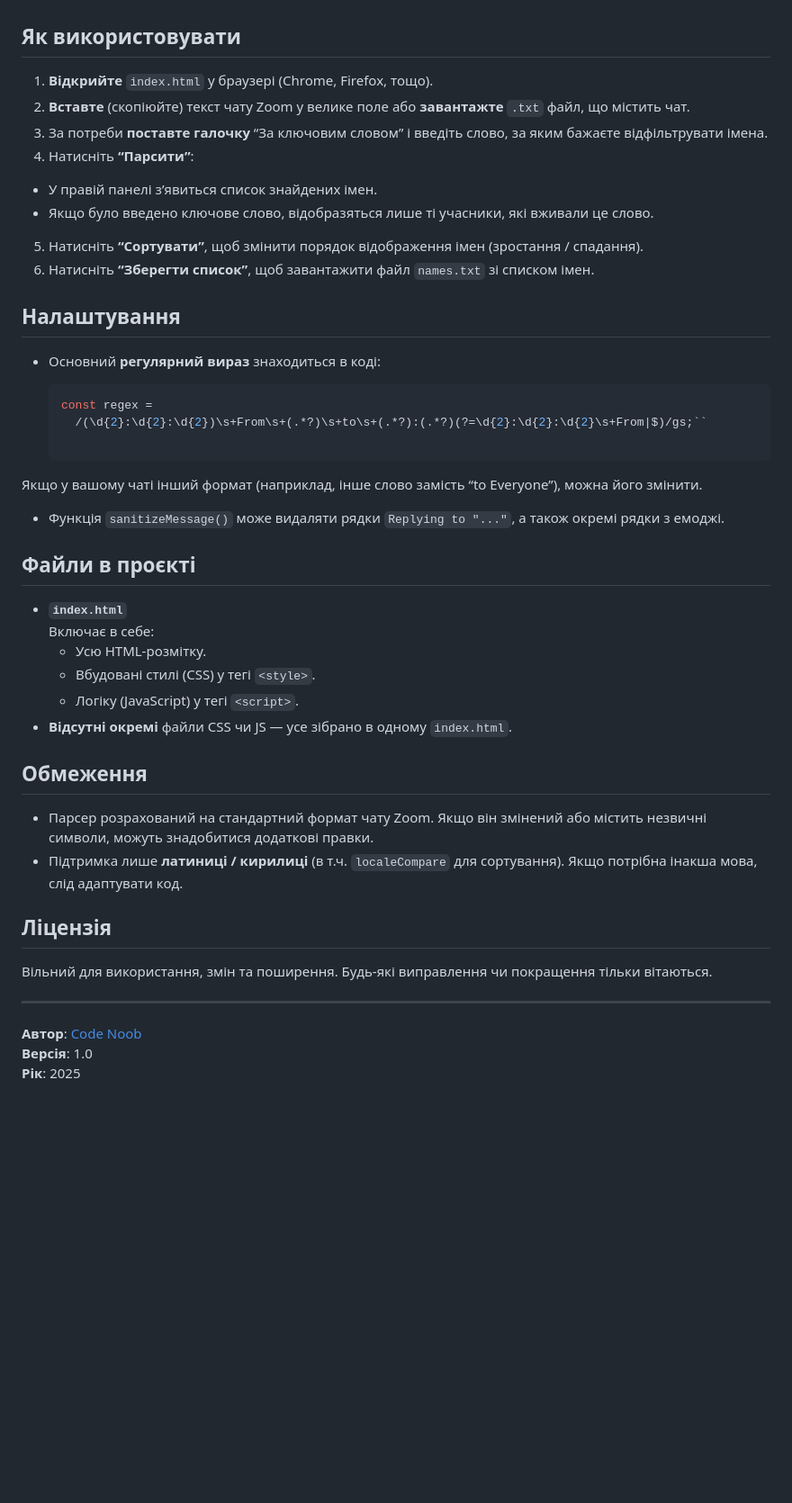
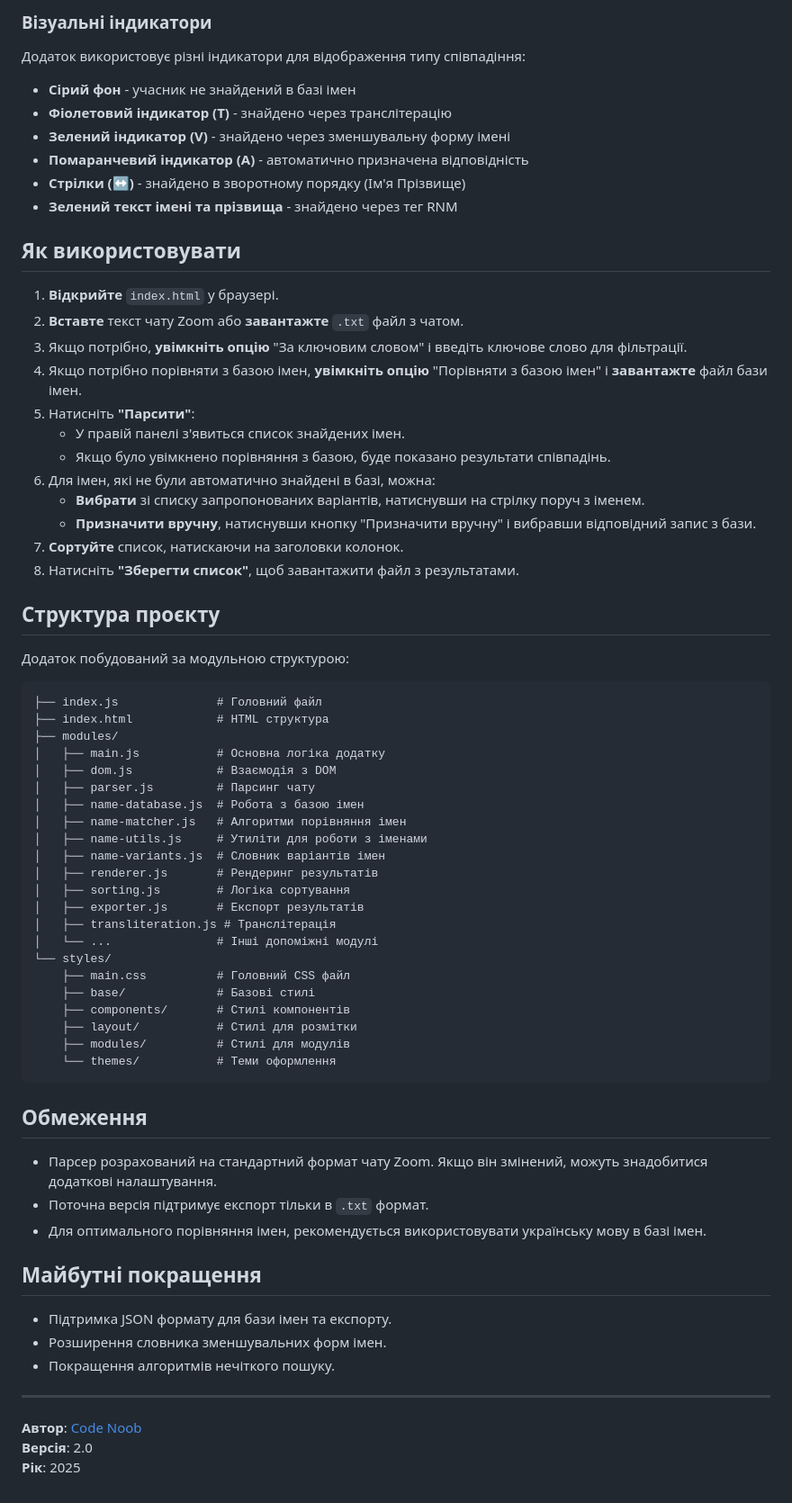
Before and after one commit to CodeNoob53/Zoom-chat-parser, a Markdown page: README.md, the part around the change printed below. Shown: that part at 90% size. Drawn GitHub-style; blank space fills up the shorter version.

Commit message:
Update README.md to enhance application description and features; clarify parsing capabilities and usage instructions

````diff
--- a/README.md
+++ b/README.md
@@ -32,47 +76,72 @@
+### Візуальні індикатори
+
+Додаток використовує різні індикатори для відображення типу співпадіння:
+
+- **Сірий фон** - учасник не знайдений в базі імен
+- **Фіолетовий індикатор (T)** - знайдено через транслітерацію
+- **Зелений індикатор (V)** - знайдено через зменшувальну форму імені
+- **Помаранчевий індикатор (A)** - автоматично призначена відповідність
+- **Стрілки (↔)** - знайдено в зворотному порядку (Ім'я Прізвище)
+- **Зелений текст імені та прізвища** - знайдено через тег RNM
 
 ## Як використовувати
 
-1. **Відкрийте** `index.html` у браузері (Chrome, Firefox, тощо).
-2. **Вставте** (скопіюйте) текст чату Zoom у велике поле або **завантажте** `.txt` файл, що містить чат.
-3. За потреби **поставте галочку** “За ключовим словом” і введіть слово, за яким бажаєте відфільтрувати імена.
-4. Натисніть **“Парсити”**:
- - У правій панелі з’явиться список знайдених імен.
- - Якщо було введено ключове слово, відобразяться лише ті учасники, які вживали це слово.
-5. Натисніть **“Сортувати”**, щоб змінити порядок відображення імен (зростання / спадання).
-6. Натисніть **“Зберегти список”**, щоб завантажити файл `names.txt` зі списком імен.
+1. **Відкрийте** `index.html` у браузері.
+2. **Вставте** текст чату Zoom або **завантажте** `.txt` файл з чатом.
+3. Якщо потрібно, **увімкніть опцію** "За ключовим словом" і введіть ключове слово для фільтрації.
+4. Якщо потрібно порівняти з базою імен, **увімкніть опцію** "Порівняти з базою імен" і **завантажте** файл бази імен.
+5. Натисніть **"Парсити"**:
+   - У правій панелі з'явиться список знайдених імен.
+   - Якщо було увімкнено порівняння з базою, буде показано результати співпадінь.
+6. Для імен, які не були автоматично знайдені в базі, можна:
+   - **Вибрати** зі списку запропонованих варіантів, натиснувши на стрілку поруч з іменем.
+   - **Призначити вручну**, натиснувши кнопку "Призначити вручну" і вибравши відповідний запис з бази.
+7. **Сортуйте** список, натискаючи на заголовки колонок.
+8. Натисніть **"Зберегти список"**, щоб завантажити файл з результатами.
 
-## Налаштування
+## Структура проєкту
 
-- Основний **регулярний вираз** знаходиться в коді:
+Додаток побудований за модульною структурою:
 
-  ```js
-  const regex =
-    /(\d{2}:\d{2}:\d{2})\s+From\s+(.*?)\s+to\s+(.*?):(.*?)(?=\d{2}:\d{2}:\d{2}\s+From|$)/gs;``
-
-Якщо у вашому чаті інший формат (наприклад, інше слово замість “to Everyone”), можна його змінити.
-
--   Функція `sanitizeMessage()` може видаляти рядки `Replying to "..."`, а також окремі рядки з емоджі.
-
-## Файли в проєкті
-
--   **`index.html`**
-    Включає в себе:
-    -   Усю HTML-розмітку.
-    -   Вбудовані стилі (CSS) у тегі `<style>`.
-    -   Логіку (JavaScript) у тегі `<script>`.
--   **Відсутні окремі** файли CSS чи JS — усе зібрано в одному `index.html`.
+```
+├── index.js              # Головний файл
+├── index.html            # HTML структура
+├── modules/
+│   ├── main.js           # Основна логіка додатку
+│   ├── dom.js            # Взаємодія з DOM
+│   ├── parser.js         # Парсинг чату
+│   ├── name-database.js  # Робота з базою імен
+│   ├── name-matcher.js   # Алгоритми порівняння імен
+│   ├── name-utils.js     # Утиліти для роботи з іменами
+│   ├── name-variants.js  # Словник варіантів імен
+│   ├── renderer.js       # Рендеринг результатів
+│   ├── sorting.js        # Логіка сортування
+│   ├── exporter.js       # Експорт результатів
+│   ├── transliteration.js # Транслітерація
+│   └── ...               # Інші допоміжні модулі
+└── styles/
+    ├── main.css          # Головний CSS файл
+    ├── base/             # Базові стилі
+    ├── components/       # Стилі компонентів
+    ├── layout/           # Стилі для розмітки
+    ├── modules/          # Стилі для модулів
+    └── themes/           # Теми оформлення
+```
 
 ## Обмеження
 
--   Парсер розрахований на стандартний формат чату Zoom. Якщо він змінений або містить незвичні символи, можуть знадобитися додаткові правки.
--   Підтримка лише **латиниці / кирилиці** (в т.ч. `localeCompare` для сортування). Якщо потрібна інакша мова, слід адаптувати код.
+- Парсер розрахований на стандартний формат чату Zoom. Якщо він змінений, можуть знадобитися додаткові налаштування.
+- Поточна версія підтримує експорт тільки в `.txt` формат.
+- Для оптимального порівняння імен, рекомендується використовувати українську мову в базі імен.
 
-## Ліцензія
+## Майбутні покращення
 
-Вільний для використання, змін та поширення. Будь-які виправлення чи покращення тільки вітаються.
+- Підтримка JSON формату для бази імен та експорту.
+- Розширення словника зменшувальних форм імен.
+- Покращення алгоритмів нечіткого пошуку.
 
 ----------
 
 **Автор**: [Code Noob](https://github.com/CodeNoob53)
-**Версія**: 1.0
+**Версія**: 2.0
 **Рік**: 2025
````
Also changed, not shown: other parts of README.md (+63 -19 lines).
